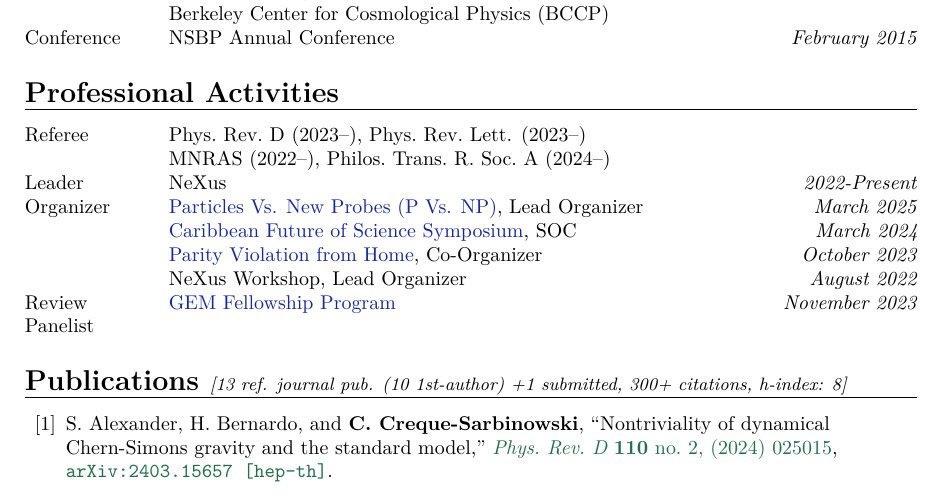
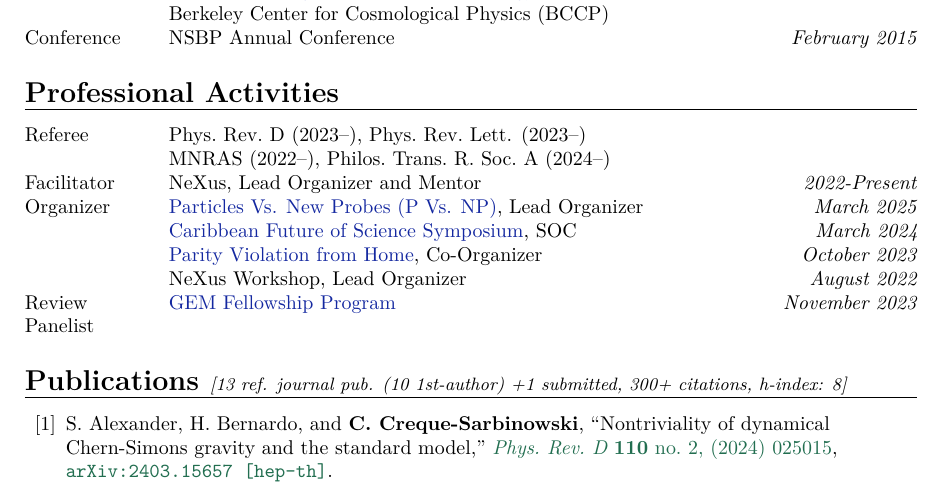
Before and after one commit to cyril-creque/cyril-creque.github.io, a LaTeX CV (docs/files/Cyril_CV.tex): part of page 3 of 4, cut so that both start at the same text. The pictures show the PDF file docs/files/Cyril_CV.pdf that the author committed with the source.

Commit message:
NeXus role edited

```diff
--- a/docs/files/Cyril_CV.tex
+++ b/docs/files/Cyril_CV.tex
@@ -168,7 +168,7 @@
 \section{Professional Activities}
 \cvitemwithcomment{Referee}{Phys.~Rev.~D (2023--), Phys.~Rev.~Lett. (2023--)}{}
 \cvitemwithcomment{}{MNRAS (2022--), Philos.~Trans.~R.~Soc.~A (2024--)}{}
-\cvitemwithcomment{Leader}{NeXus }{2022-Present}
+\cvitemwithcomment{Facilitator}{NeXus, Lead Organizer and Mentor}{2022-Present}
 \cvitemwithcomment{Organizer}{\chref[mutedblue]{https://www.simonsfoundation.org/event/particles-vs-new-probes-p-vs-np/}{Particles Vs. New Probes (P Vs. NP)}, Lead\ Organizer}{March 2025}
 \cvitemwithcomment{}{\chref[mutedblue]{https://science.nrao.edu/science/meetings/2024/2024-future-of-science-symposium}{Caribbean Future of Science Symposium}, SOC}{March 2024}
 \cvitemwithcomment{}{\chref[mutedblue]{https://inspirehep.net/conferences/2690282}{Parity Violation from Home}, Co-Organizer}{October 2023}
```
Also changed, not shown: docs/files/Cyril_CV.pdf, 1 other file.
